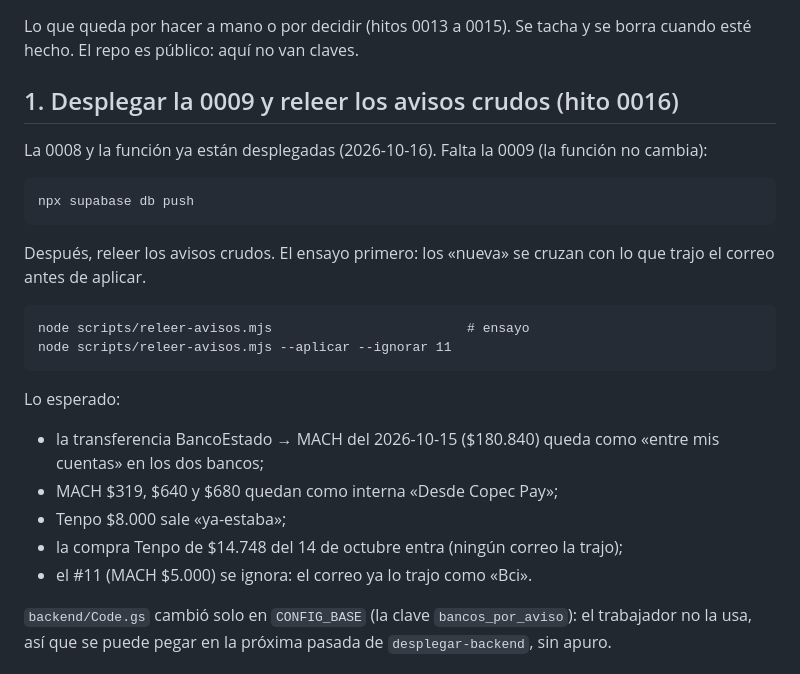
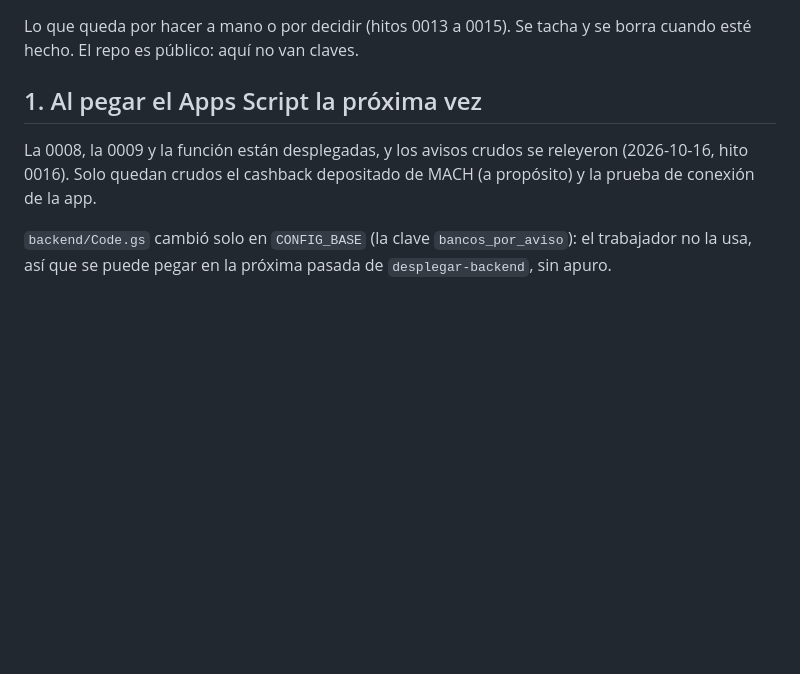
Before and after one commit to seiler18/FinanzasMaker, a Markdown page: PENDIENTES.md, the part around the change. Drawn GitHub-style; blank space fills up the shorter version.

````diff
--- a/PENDIENTES.md
+++ b/PENDIENTES.md
@@ -3,30 +3,11 @@
 Lo que queda por hacer a mano o por decidir (hitos 0013 a 0015). Se tacha y se
 borra cuando esté hecho. El repo es público: aquí no van claves.
 
-## 1. Desplegar la 0009 y releer los avisos crudos (hito 0016)
+## 1. Al pegar el Apps Script la próxima vez
 
-La 0008 y la función ya están desplegadas (2026-10-16). Falta la 0009 (la
-función no cambia):
-
-```
-npx supabase db push
-```
-
-Después, releer los avisos crudos. El ensayo primero: los «nueva» se cruzan
-con lo que trajo el correo antes de aplicar.
-
-```
-node scripts/releer-avisos.mjs                         # ensayo
-node scripts/releer-avisos.mjs --aplicar --ignorar 11
-```
-
-Lo esperado:
-- la transferencia BancoEstado → MACH del 2026-10-15 ($180.840) queda como
-  «entre mis cuentas» en los dos bancos;
-- MACH $319, $640 y $680 quedan como interna «Desde Copec Pay»;
-- Tenpo $8.000 sale «ya-estaba»;
-- la compra Tenpo de $14.748 del 14 de octubre entra (ningún correo la trajo);
-- el #11 (MACH $5.000) se ignora: el correo ya lo trajo como «Bci».
+La 0008, la 0009 y la función están desplegadas, y los avisos crudos se
+releyeron (2026-10-16, hito 0016). Solo quedan crudos el cashback depositado
+de MACH (a propósito) y la prueba de conexión de la app.
 
 `backend/Code.gs` cambió solo en `CONFIG_BASE` (la clave `bancos_por_aviso`):
 el trabajador no la usa, así que se puede pegar en la próxima pasada de
````
Also changed, not shown: .claude/hitos/README.md (+1 -1 lines).
